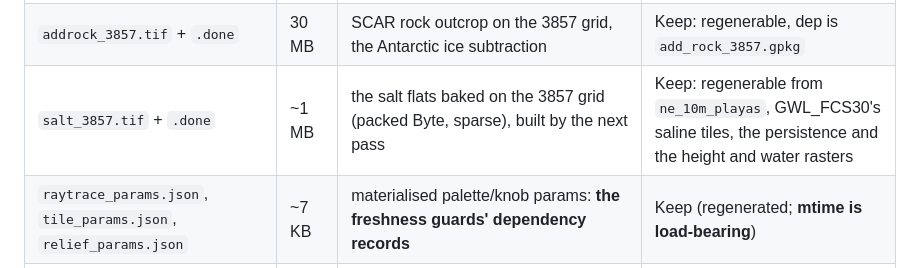
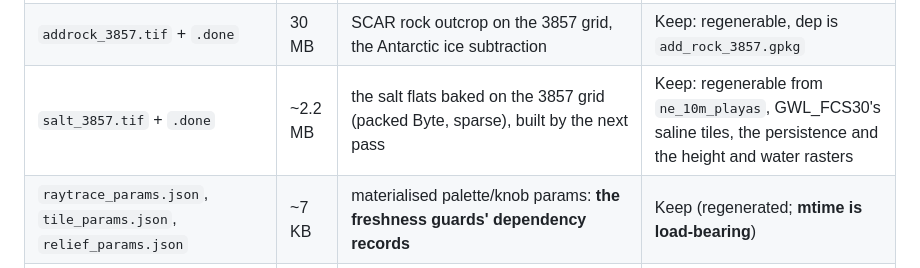
Before and after one commit to Alchez/terrella, a Markdown page: docs/INVENTORY.md, the part around the change. Drawn GitHub-style.

Commit message:
docs(future): the salt's pass bullet names the eight look sites already judged and drops a block count taken before GWL joined, and INVENTORY sizes the salt raster from the filtered bake

```diff
--- a/docs/INVENTORY.md
+++ b/docs/INVENTORY.md
@@ -152,7 +152,7 @@ flowchart LR
 | `water_3857.tif` / `ocean_3857.tif` + `.done` | 81 MB | 3857 masks; `water_3857` reads class 1 at the Caspian | Keep |
 | `glacier_3857.tif` + `.done` | 30 MB | RGI 7.0 glacier mask (Byte 0/1) rasterized ONCE to the 3857 grid; exact vector burn, so no banding needed | Keep: regenerable, dep is `rgi7_g_3857.gpkg` |
 | `addrock_3857.tif` + `.done` | 30 MB | SCAR rock outcrop on the 3857 grid, the Antarctic ice subtraction | Keep: regenerable, dep is `add_rock_3857.gpkg` |
-| `salt_3857.tif` + `.done` | ~1 MB | the salt flats baked on the 3857 grid (packed Byte, sparse), built by the next pass | Keep: regenerable from `ne_10m_playas`, GWL_FCS30's saline tiles, the persistence and the height and water rasters |
+| `salt_3857.tif` + `.done` | ~2.2 MB | the salt flats baked on the 3857 grid (packed Byte, sparse), built by the next pass | Keep: regenerable from `ne_10m_playas`, GWL_FCS30's saline tiles, the persistence and the height and water rasters |
 | `raytrace_params.json`, `tile_params.json`, `relief_params.json` | ~7 KB | materialised palette/knob params: **the freshness guards' dependency records** | Keep (regenerated; **mtime is load-bearing**) |
 | `index.html` | 2.6 KB | **tile SMOKE TEST, not the product globe**: proves the raw pyramid renders with only `python -m http.server`, so broken tiles and a broken frontend can be told apart (labelled in-page after being mistaken for the product once) | Keep: a *different tool*, and gitignored means deleting is permanent |
 | `tmp/` | ~0 | `pmtiles convert --tmpdir` home (ext4, not tmpfs): self-cleans on normal exit | Keep the dir |
```
Also changed, not shown: FUTURE.md (+4 -4 lines).
